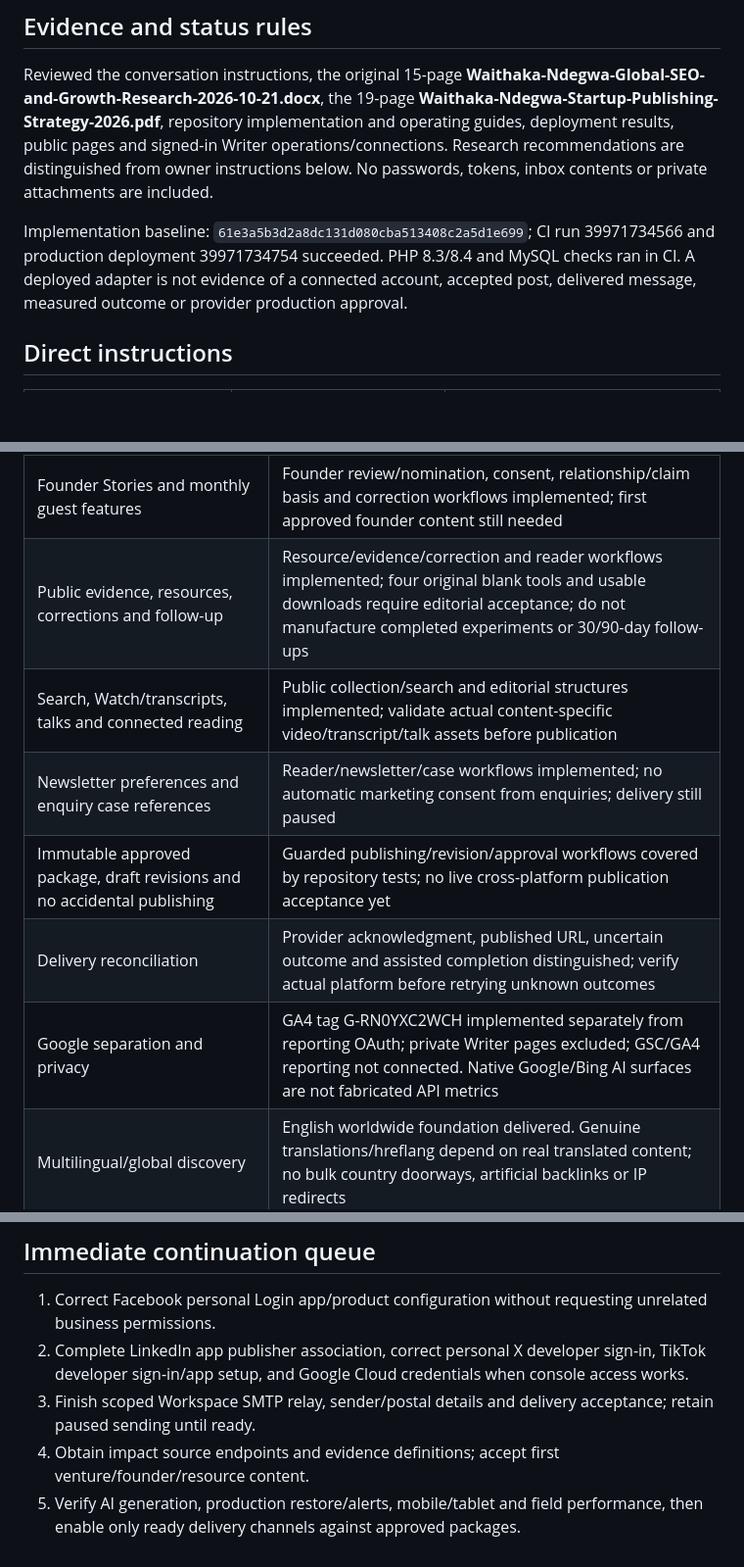
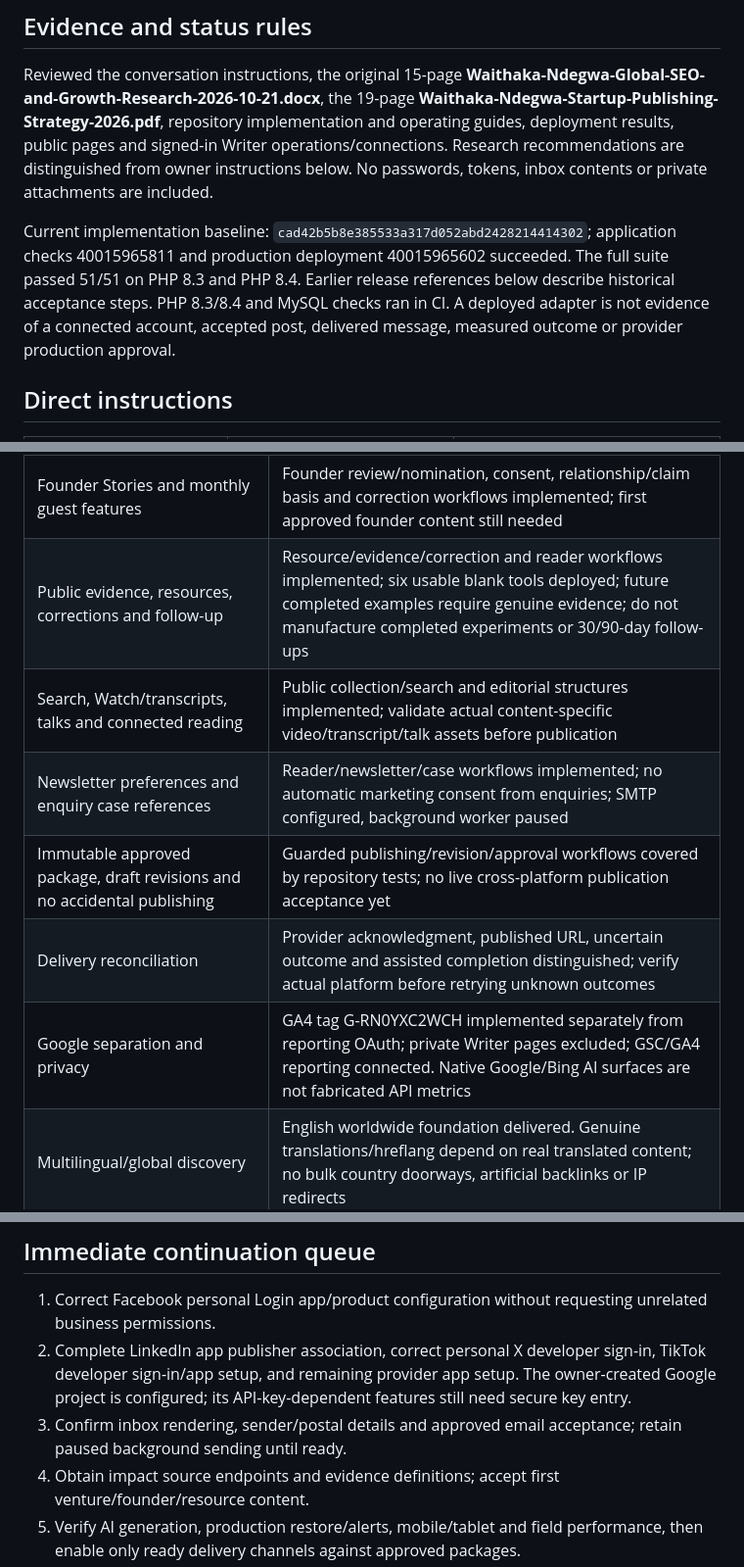
Before and after one commit to Goblis-Foundation/Waithaka-Ndegwa, a Markdown page: docs/REQUIREMENTS-AUDIT-2026-10-23.md, 3 parts joined by grey strips. Shown at 98% size. Rendered like a GitHub page; blank space fills up the shorter version.

```diff
--- a/docs/REQUIREMENTS-AUDIT-2026-10-23.md
+++ b/docs/REQUIREMENTS-AUDIT-2026-10-23.md
@@ -6,7 +6,7 @@ Scope: Waithaka Ndegwa’s personal website, https://www.waithakandegwa.com, rep
 
 Reviewed the conversation instructions, the original 15-page **Waithaka-Ndegwa-Global-SEO-and-Growth-Research-2026-10-21.docx**, the 19-page **Waithaka-Ndegwa-Startup-Publishing-Strategy-2026.pdf**, repository implementation and operating guides, deployment results, public pages and signed-in Writer operations/connections. Research recommendations are distinguished from owner instructions below. No passwords, tokens, inbox contents or private attachments are included.
 
-Implementation baseline: `61e3a5b3d2a8dc131d080cba513408c2a5d1e699`; CI run 39971734566 and production deployment 39971734754 succeeded. PHP 8.3/8.4 and MySQL checks ran in CI. A deployed adapter is not evidence of a connected account, accepted post, delivered message, measured outcome or provider production approval.
+Current implementation baseline: `cad42b5b8e385533a317d052abd2428214414302`; application checks 40015965811 and production deployment 40015965602 succeeded. The full suite passed 51/51 on PHP 8.3 and PHP 8.4. Earlier release references below describe historical acceptance steps. PHP 8.3/8.4 and MySQL checks ran in CI. A deployed adapter is not evidence of a connected account, accepted post, delivered message, measured outcome or provider production approval.
 
 ## Direct instructions
 
@@ -49,12 +49,12 @@ These preserve the reports’ scope; recommendations are not automatic authorisa
 | My Thoughts, personal photography and topic journeys; Start Here | Public structures implemented; use real owner content and owned media |
 | Starting from Scratch with Waithaka; one active venture per season; honest weekly chapters | Journey/episode workflows and one-active-published-journey rule implemented. First venture, charter, evidence, costs, decisions and chapters need owner input. Twelve weeks is illustrative, not a success guarantee. No recurring publication was activated |
 | Founder Stories and monthly guest features | Founder review/nomination, consent, relationship/claim basis and correction workflows implemented; first approved founder content still needed |
-| Public evidence, resources, corrections and follow-up | Resource/evidence/correction and reader workflows implemented; four original blank tools and usable downloads require editorial acceptance; do not manufacture completed experiments or 30/90-day follow-ups |
+| Public evidence, resources, corrections and follow-up | Resource/evidence/correction and reader workflows implemented; six usable blank tools deployed; future completed examples require genuine evidence; do not manufacture completed experiments or 30/90-day follow-ups |
 | Search, Watch/transcripts, talks and connected reading | Public collection/search and editorial structures implemented; validate actual content-specific video/transcript/talk assets before publication |
-| Newsletter preferences and enquiry case references | Reader/newsletter/case workflows implemented; no automatic marketing consent from enquiries; delivery still paused |
+| Newsletter preferences and enquiry case references | Reader/newsletter/case workflows implemented; no automatic marketing consent from enquiries; SMTP configured, background worker paused |
 | Immutable approved package, draft revisions and no accidental publishing | Guarded publishing/revision/approval workflows covered by repository tests; no live cross-platform publication acceptance yet |
 | Delivery reconciliation | Provider acknowledgment, published URL, uncertain outcome and assisted completion distinguished; verify actual platform before retrying unknown outcomes |
-| Google separation and privacy | GA4 tag G-RN0YXC2WCH implemented separately from reporting OAuth; private Writer pages excluded; GSC/GA4 reporting not connected. Native Google/Bing AI surfaces are not fabricated API metrics |
+| Google separation and privacy | GA4 tag G-RN0YXC2WCH implemented separately from reporting OAuth; private Writer pages excluded; GSC/GA4 reporting connected. Native Google/Bing AI surfaces are not fabricated API metrics |
 | Multilingual/global discovery | English worldwide foundation delivered. Genuine translations/hreflang depend on real translated content; no bulk country doorways, artificial backlinks or IP redirects |
 | Performance and accessibility | Responsive media/navigation and automated checks exist; p75 LCP/INP/CLS and physical-device/accessibility acceptance are not certified by deployment success |
 | IndexNow | Guarded adapter implemented; worker/env/opt-in gates required; submission receipt is not indexing. Google Indexing API is not used for ordinary articles |
@@ -76,8 +76,8 @@ These preserve the reports’ scope; recommendations are not automatic authorisa
 ## Immediate continuation queue
 
 1. Correct Facebook personal Login app/product configuration without requesting unrelated business permissions.
-2. Complete LinkedIn app publisher association, correct personal X developer sign-in, TikTok developer sign-in/app setup, and Google Cloud credentials when console access works.
-3. Finish scoped Workspace SMTP relay, sender/postal details and delivery acceptance; retain paused sending until ready.
+2. Complete LinkedIn app publisher association, correct personal X developer sign-in, TikTok developer sign-in/app setup, and remaining provider app setup. The owner-created Google project is configured; its API-key-dependent features still need secure key entry.
+3. Confirm inbox rendering, sender/postal details and approved email acceptance; retain paused background sending until ready.
 4. Obtain impact source endpoints and evidence definitions; accept first venture/founder/resource content.
 5. Verify AI generation, production restore/alerts, mobile/tablet and field performance, then enable only ready delivery channels against approved packages.
 6. Expand Meta products only with supported adapters, eligibility and exact account grants. Keep the local MCP disabled until a trusted client is configured.
```
Also changed, not shown: other parts of docs/REQUIREMENTS-AUDIT-2026-10-23.md (+16 -5 lines), docs/GOOGLE-CLOUD-PERSONAL-SETUP-2026-10-23.md (+1 -1 lines).
